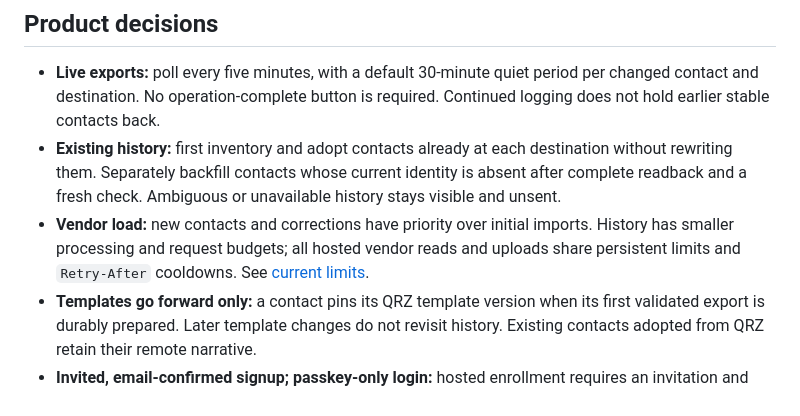
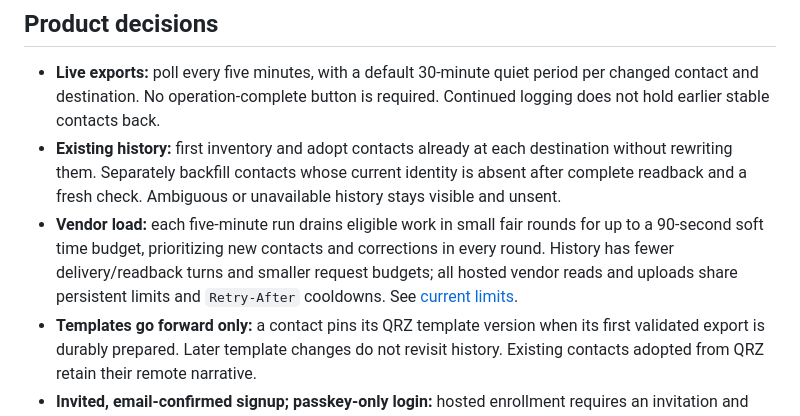
Before and after one commit to rwjblue/lofi-qso-ferry, a Markdown page: README.md, the part around the change. Drawn GitHub-style.

```diff
--- a/README.md
+++ b/README.md
@@ -10,7 +10,7 @@ Log in PoLo or HaLo, let the contact settle, and Ferry handles delivery and subs
 
 - **Live exports:** poll every five minutes, with a default 30-minute quiet period per changed contact and destination. No operation-complete button is required. Continued logging does not hold earlier stable contacts back.
 - **Existing history:** first inventory and adopt contacts already at each destination without rewriting them. Separately backfill contacts whose current identity is absent after complete readback and a fresh check. Ambiguous or unavailable history stays visible and unsent.
-- **Vendor load:** new contacts and corrections have priority over initial imports. History has smaller processing and request budgets; all hosted vendor reads and uploads share persistent limits and `Retry-After` cooldowns. See [current limits](docs/operations.md#failures-throttling-and-revocation).
+- **Vendor load:** each five-minute run drains eligible work in small fair rounds for up to a 90-second soft time budget, prioritizing new contacts and corrections in every round. History has fewer delivery/readback turns and smaller request budgets; all hosted vendor reads and uploads share persistent limits and `Retry-After` cooldowns. See [current limits](docs/operations.md#failures-throttling-and-revocation).
 - **Templates go forward only:** a contact pins its QRZ template version when its first validated export is durably prepared. Later template changes do not revisit history. Existing contacts adopted from QRZ retain their remote narrative.
 - **Invited, email-confirmed signup; passkey-only login:** hosted enrollment requires an invitation and email ownership, then all sign-ins use a passkey. Register a second passkey or use a recoverable synced provider; v1 has no email account-reset path.
 - **Correct operating location:** resolve the station callsign, activation references, and location for each contact, including operation segments. Route QRZ to the appropriate logbook and LoTW to the appropriate certificate and station data.
```
Also changed, not shown: docs/operations.md (+6 -4 lines).
